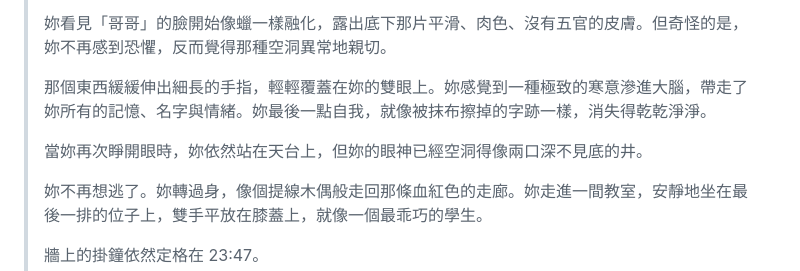
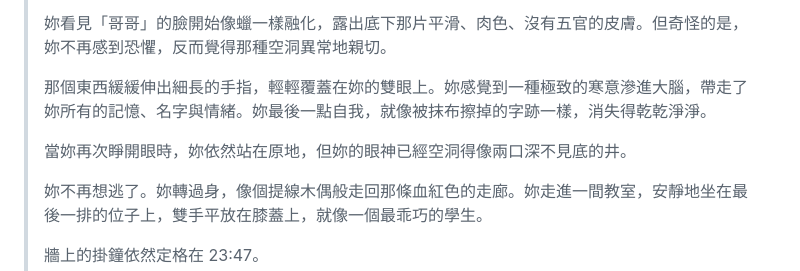
Before and after one commit to blackwing04/mobile-games, a Markdown page: docs/scenarios/ch02_school_canonical.md, the part around the change. GitHub-like rendering.

Commit message:
canonical(ch02): lost_sanity 中段「站在天台上」→「站在原地」(兩條觸發路徑通用)

```diff
--- a/docs/scenarios/ch02_school_canonical.md
+++ b/docs/scenarios/ch02_school_canonical.md
@@ -632,7 +632,7 @@ next → scene_lost_sanity
 >
 > 那個東西緩緩伸出細長的手指，輕輕覆蓋在妳的雙眼上。妳感覺到一種極致的寒意滲進大腦，帶走了妳所有的記憶、名字與情緒。妳最後一點自我，就像被抹布擦掉的字跡一樣，消失得乾乾淨淨。
 >
-> 當妳再次睜開眼時，妳依然站在天台上，但妳的眼神已經空洞得像兩口深不見底的井。
+> 當妳再次睜開眼時，妳依然站在原地，但妳的眼神已經空洞得像兩口深不見底的井。
 >
 > 妳不再想逃了。妳轉過身，像個提線木偶般走回那條血紅色的走廊。妳走進一間教室，安靜地坐在最後一排的位子上，雙手平放在膝蓋上，就像一個最乖巧的學生。
 >
```
